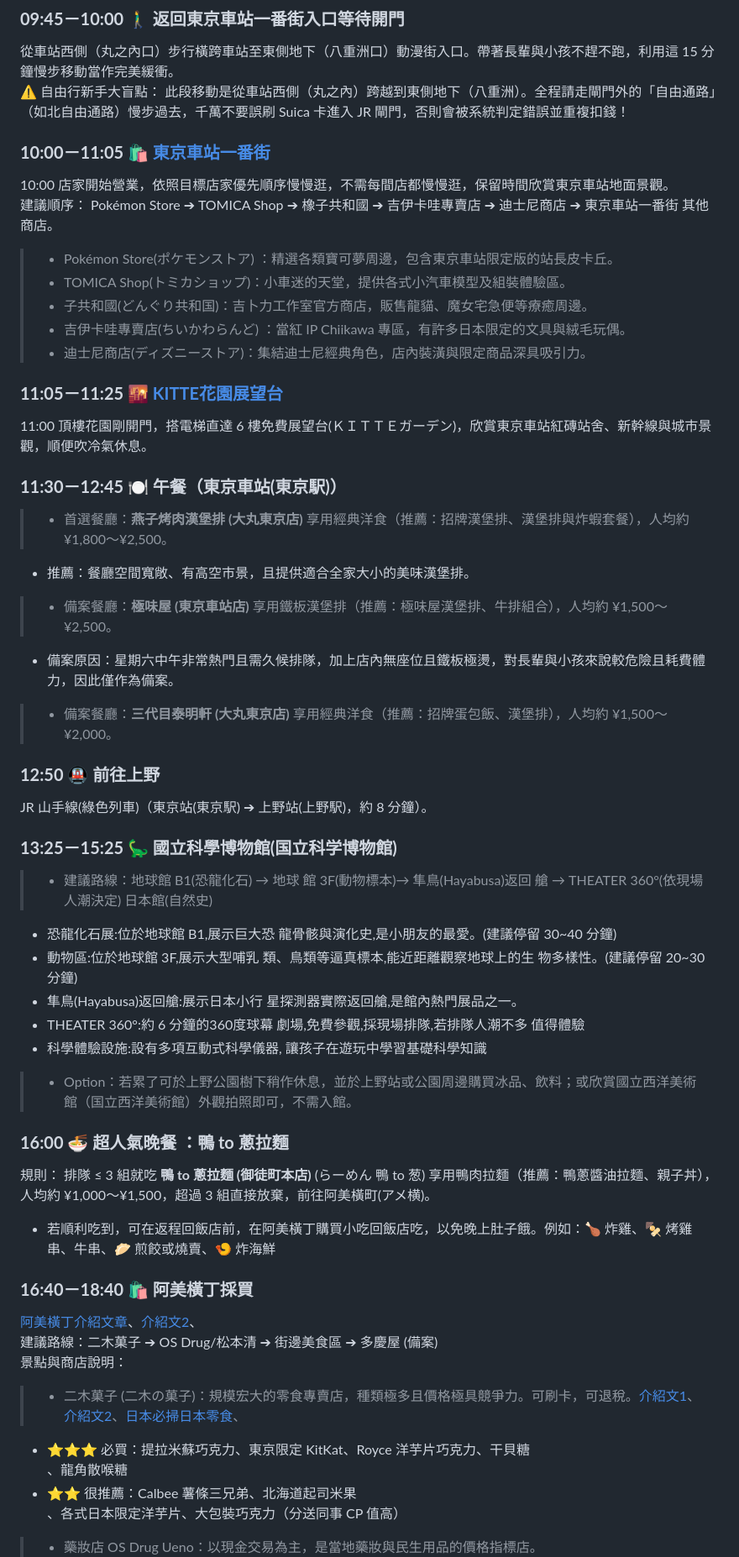
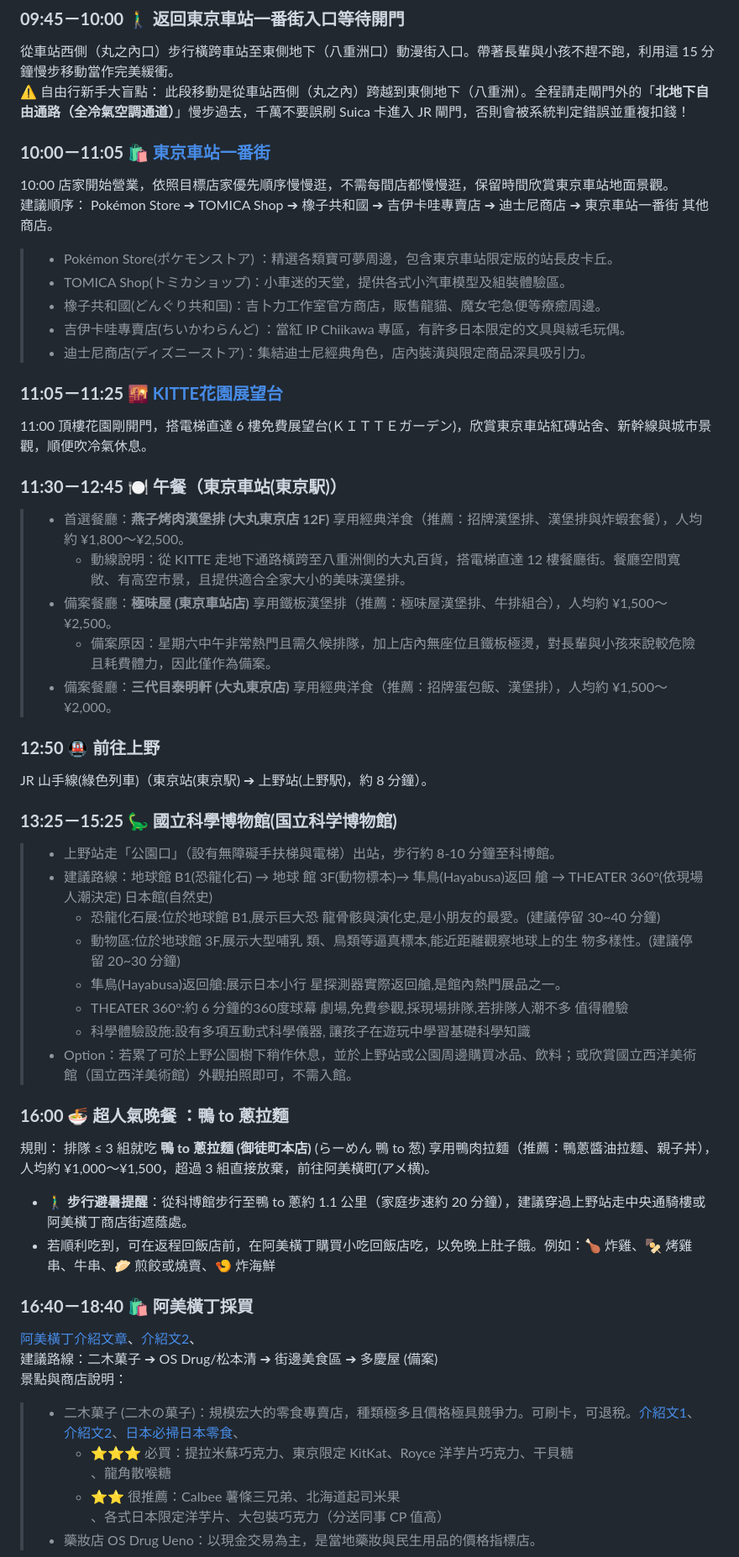
Before and after one commit to owenpeng811/2026tokyo, a Markdown page: 2026東京親子自由行_V10_Henna.md, the part around one of its changes. Shown at 84% size. GitHub-like rendering.

```diff
--- a/2026東京親子自由行_V10_Henna.md
+++ b/2026東京親子自由行_V10_Henna.md
@@ -306,7 +323,7 @@ JR 淺草橋站(浅草橋駅) ➔ JR 中央・總武線 1 站至 秋葉原站(
 ### **09:45－10:00 🚶‍♂️ 返回東京車站一番街入口等待開門**
 
 從車站西側（丸之內口）步行橫跨車站至東側地下（八重洲口）動漫街入口。帶著長輩與小孩不趕不跑，利用這 15 分鐘慢步移動當作完美緩衝。
-⚠️ 自由行新手大盲點： 此段移動是從車站西側（丸之內）跨越到東側地下（八重洲）。全程請走閘門外的「自由通路」（如北自由通路）慢步過去，千萬不要誤刷 Suica 卡進入 JR 閘門，否則會被系統判定錯誤並重複扣錢！
+⚠️ 自由行新手大盲點： 此段移動是從車站西側（丸之內）跨越到東側地下（八重洲）。全程請走閘門外的「**北地下自由通路（全冷氣空調通道）**」慢步過去，千萬不要誤刷 Suica 卡進入 JR 閘門，否則會被系統判定錯誤並重複扣錢！
 
 ### **10:00－11:05 🛍️ [東京車站一番街](https://maps.app.goo.gl/82oR9GvFHCmhguiE8)**
 
@@ -315,7 +332,7 @@ JR 淺草橋站(浅草橋駅) ➔ JR 中央・總武線 1 站至 秋葉原站(
 
 > * Pokémon Store(ポケモンストア) ：精選各類寶可夢周邊，包含東京車站限定版的站長皮卡丘。
 > * TOMICA Shop(トミカショップ)：小車迷的天堂，提供各式小汽車模型及組裝體驗區。
-> * 子共和國(どんぐり共和国)：吉卜力工作室官方商店，販售龍貓、魔女宅急便等療癒周邊。
+> * 橡子共和國(どんぐり共和国)：吉卜力工作室官方商店，販售龍貓、魔女宅急便等療癒周邊。
 > * 吉伊卡哇專賣店(ちいかわらんど) ：當紅 IP Chiikawa 專區，有許多日本限定的文具與絨毛玩偶。
 > * 迪士尼商店(ディズニーストア)：集結迪士尼經典角色，店內裝潢與限定商品深具吸引力。
 
@@ -325,10 +342,10 @@ JR 淺草橋站(浅草橋駅) ➔ JR 中央・總武線 1 站至 秋葉原站(
 
 ### **11:30－12:45 🍽️ 午餐（東京車站(東京駅)）**
 
-> * 首選餐廳：**燕子烤肉漢堡排 (大丸東京店)** 享用經典洋食（推薦：招牌漢堡排、漢堡排與炸蝦套餐），人均約 ¥1,800～¥2,500。
-  * 推薦：餐廳空間寬敞、有高空市景，且提供適合全家大小的美味漢堡排。
+> * 首選餐廳：**燕子烤肉漢堡排 (大丸東京店 12F)** 享用經典洋食（推薦：招牌漢堡排、漢堡排與炸蝦套餐），人均約 ¥1,800～¥2,500。
+>   * 動線說明：從 KITTE 走地下通路橫跨至八重洲側的大丸百貨，搭電梯直達 12 樓餐廳街。餐廳空間寬敞、有高空市景，且提供適合全家大小的美味漢堡排。
 > * 備案餐廳：**極味屋 (東京車站店)** 享用鐵板漢堡排（推薦：極味屋漢堡排、牛排組合），人均約 ¥1,500～¥2,500。
-  * 備案原因：星期六中午非常熱門且需久候排隊，加上店內無座位且鐵板極燙，對長輩與小孩來說較危險且耗費體力，因此僅作為備案。
+>   * 備案原因：星期六中午非常熱門且需久候排隊，加上店內無座位且鐵板極燙，對長輩與小孩來說較危險且耗費體力，因此僅作為備案。
 > * 備案餐廳：**三代目泰明軒 (大丸東京店)** 享用經典洋食（推薦：招牌蛋包飯、漢堡排），人均約 ¥1,500～¥2,000。
 
 ### **12:50 🚇 前往上野**
@@ -337,18 +354,20 @@ JR 山手線(綠色列車)（東京站(東京駅) ➔ 上野站(上野駅)，約
 
 ### **13:25－15:25 🦕 國立科學博物館(国立科学博物館)**
 
+> * 上野站走「公園口」（設有無障礙手扶梯與電梯）出站，步行約 8-10 分鐘至科博館。
 > * 建議路線：地球館 B1(恐龍化石) → 地球 館 3F(動物標本)→ 隼鳥(Hayabusa)返回 艙 → THEATER 360°(依現場人潮決定) 日本館(自然史)
-  * 恐龍化石展:位於地球館 B1,展示巨大恐 龍骨骸與演化史,是小朋友的最愛。(建議停留 30\~40 分鐘)
-  * 動物區:位於地球館 3F,展示大型哺乳 類、鳥類等逼真標本,能近距離觀察地球上的生 物多樣性。(建議停留 20\~30 分鐘)
-  * 隼鳥(Hayabusa)返回艙:展示日本小行 星探測器實際返回艙,是館內熱門展品之一。
-  * THEATER 360°:約 6 分鐘的360度球幕 劇場,免費參觀,採現場排隊,若排隊人潮不多 值得體驗
-  * 科學體驗設施:設有多項互動式科學儀器, 讓孩子在遊玩中學習基礎科學知識
+>   * 恐龍化石展:位於地球館 B1,展示巨大恐 龍骨骸與演化史,是小朋友的最愛。(建議停留 30\~40 分鐘)
+>   * 動物區:位於地球館 3F,展示大型哺乳 類、鳥類等逼真標本,能近距離觀察地球上的生 物多樣性。(建議停留 20\~30 分鐘)
+>   * 隼鳥(Hayabusa)返回艙:展示日本小行 星探測器實際返回艙,是館內熱門展品之一。
+>   * THEATER 360°:約 6 分鐘的360度球幕 劇場,免費參觀,採現場排隊,若排隊人潮不多 值得體驗
+>   * 科學體驗設施:設有多項互動式科學儀器, 讓孩子在遊玩中學習基礎科學知識
 > * Option：若累了可於上野公園樹下稍作休息，並於上野站或公園周邊購買冰品、飲料；或欣賞國立西洋美術館（国立西洋美術館）外觀拍照即可，不需入館。
 
 ### **16:00 🍜 超人氣晚餐 ：鴨 to 蔥拉麵**
 
 規則： 排隊 ≤ 3 組就吃 **鴨 to 蔥拉麵 (御徒町本店)** (らーめん 鴨 to 葱) 享用鴨肉拉麵（推薦：鴨蔥醬油拉麵、親子丼），人均約 ¥1,000～¥1,500，超過 3 組直接放棄，前往阿美橫町(アメ横)。
 
+* 🚶‍♂️ **步行避暑提醒**：從科博館步行至鴨 to 蔥約 1.1 公里（家庭步速約 20 分鐘），建議穿過上野站走中央通騎樓或阿美橫丁商店街遮蔭處。
 * 若順利吃到，可在返程回飯店前，在阿美橫丁購買小吃回飯店吃，以免晚上肚子餓。例如：🍗 炸雞、🍢 烤雞串、牛串、🥟 煎餃或燒賣、🍤 炸海鮮
 
 ### **16:40－18:40 🛍️ 阿美橫丁採買**
@@ -358,8 +377,8 @@ JR 山手線(綠色列車)（東京站(東京駅) ➔ 上野站(上野駅)，約
 景點與商店說明：
 
 > * 二木菓子 (二木の菓子)：規模宏大的零食專賣店，種類極多且價格極具競爭力。可刷卡，可退稅。[介紹文1](https://bobbytravel.tw/niki-no-kashi/)、[介紹文2](https://yukigo.tw/nikinokashi/)、[日本必掃日本零食](https://bobbytravel.tw/japan-souvenir/#%E5%BF%85%E6%8E%83%E6%97%A5%E6%9C%AC%E9%9B%B6%E9%A3%9F%E3%80%81%E6%9E%9C%E5%87%8D%E3%80%81%E6%B3%A1%E9%BA%B5)、
-  * ⭐⭐⭐ 必買：提拉米蘇巧克力、東京限定 KitKat、Royce 洋芋片巧克力、干貝糖
-    、龍角散喉糖
-  * ⭐⭐ 很推薦：Calbee 薯條三兄弟、北海道起司米果
-    、各式日本限定洋芋片、大包裝巧克力（分送同事 CP 值高）
+>   * ⭐⭐⭐ 必買：提拉米蘇巧克力、東京限定 KitKat、Royce 洋芋片巧克力、干貝糖
+>     、龍角散喉糖
+>   * ⭐⭐ 很推薦：Calbee 薯條三兄弟、北海道起司米果
+>     、各式日本限定洋芋片、大包裝巧克力（分送同事 CP 值高）
 > * 藥妝店 OS Drug Ueno：以現金交易為主，是當地藥妝與民生用品的價格指標店。
```
Also changed, not shown: other parts of 2026東京親子自由行_V10_Henna.md (+94 -73 lines).
